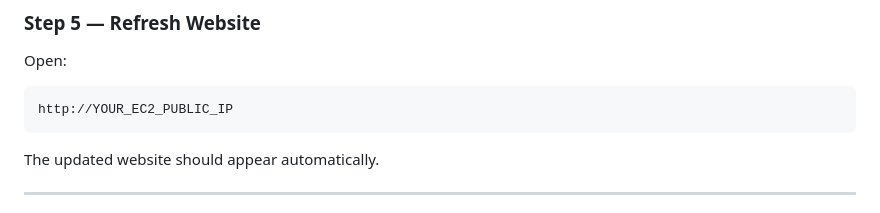
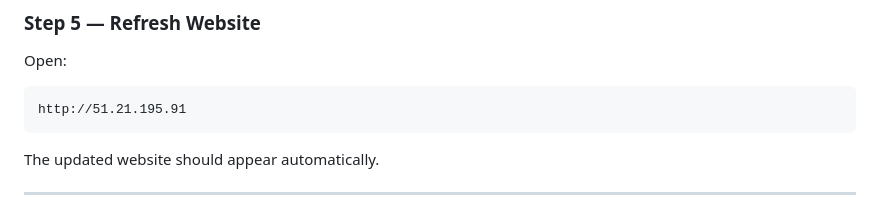
Before and after one commit to Pravesh880082/devops-cicd-project, a Markdown page: README.md, the part around the change. Rendered like a GitHub page.

````diff
--- a/README.md
+++ b/README.md
@@ -497,7 +497,7 @@ Deployment               ✓
 Open:
 
 ```text
-http://YOUR_EC2_PUBLIC_IP
+http://51.21.195.91
 ```
 
 The updated website should appear automatically.
````
